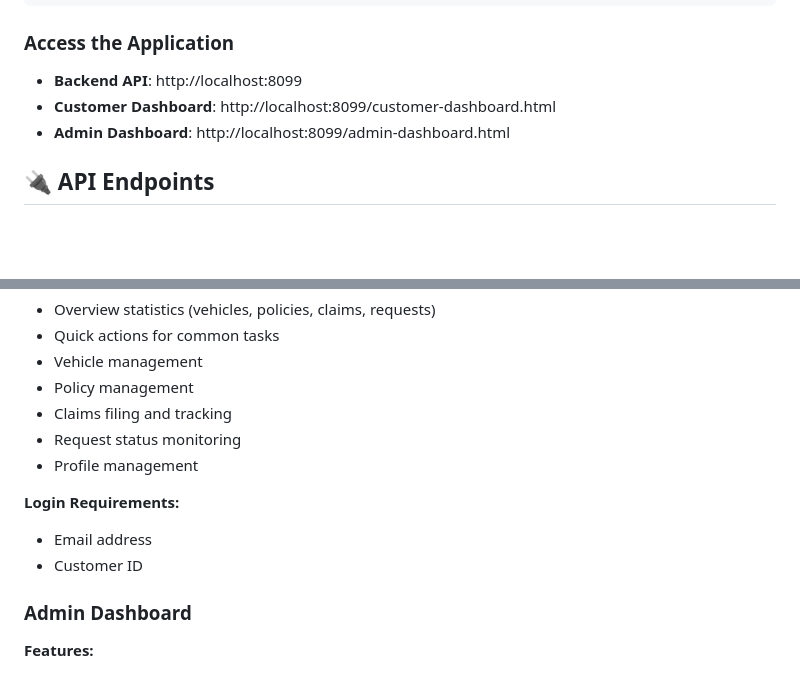
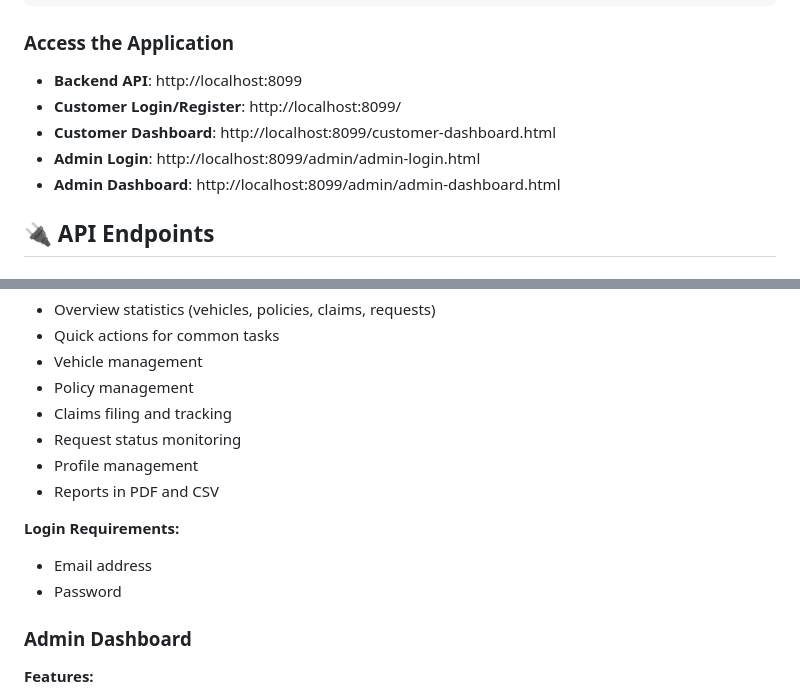
Before and after one commit to VenkatreddyPadala/Vehicle-Insurance-Policy-Claims, a Markdown page: README.md, 2 parts joined by grey strips. Rendered like a GitHub page; blank space fills up the shorter version.

Commit message:
Revise application access links in README
Updated links for customer and admin access in README.

```diff
--- a/README.md
+++ b/README.md
@@ -214,8 +214,10 @@ java -jar target/DB-0.0.1.jar
 ### Access the Application
 
 - **Backend API**: http://localhost:8099
+- **Customer Login/Register**: http://localhost:8099/
 - **Customer Dashboard**: http://localhost:8099/customer-dashboard.html
-- **Admin Dashboard**: http://localhost:8099/admin-dashboard.html
+- **Admin Login**: http://localhost:8099/admin/admin-login.html
+- **Admin Dashboard**: http://localhost:8099/admin/admin-dashboard.html
 
 ## 🔌 API Endpoints
 
@@ -411,10 +413,11 @@ The following packages are excluded from coverage:
 - Claims filing and tracking
 - Request status monitoring
 - Profile management
+- Reports in PDF and CSV
 
 **Login Requirements:**
 - Email address
-- Customer ID
+- Password
 
 ### Admin Dashboard
 
```
